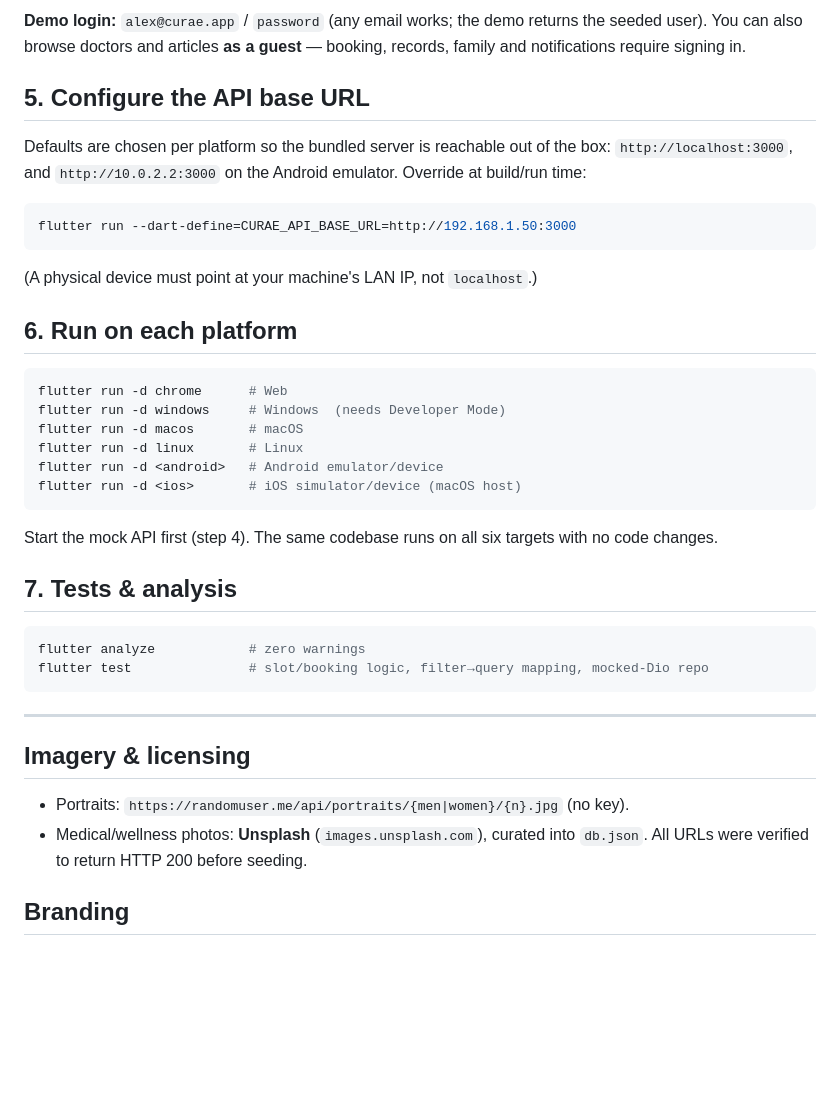
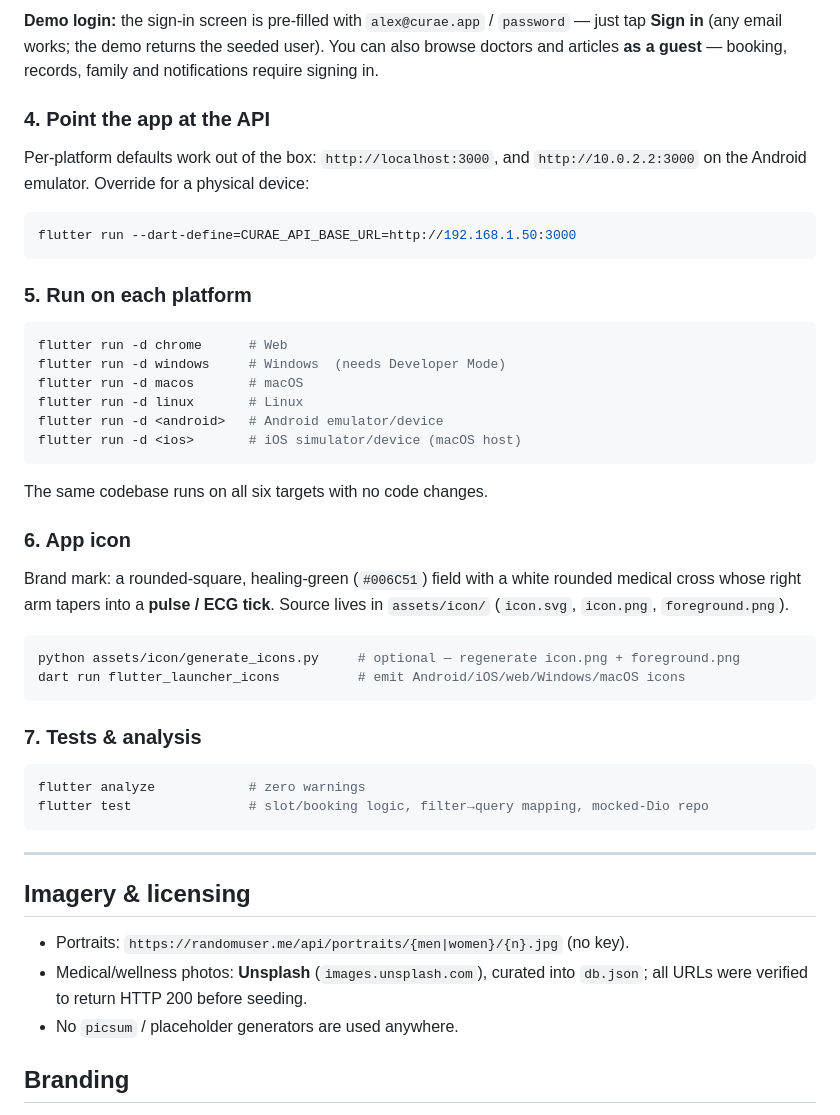
Before and after one commit to esteban-felipe-anaya/Curae, a Markdown page: README.md, the part around one of its changes. Drawn GitHub-style; blank space fills up the shorter version.

````diff
--- a/README.md
+++ b/README.md
@@ -143,21 +174,19 @@ GET  /notifications  ·  PATCH /notifications/:id
 
-**Demo login:** `alex@curae.app` / `password` (any email works; the demo
-returns the seeded user). You can also browse doctors and articles **as a
-guest** — booking, records, family and notifications require signing in.
+**Demo login:** the sign-in screen is pre-filled with `alex@curae.app` /
+`password` — just tap **Sign in** (any email works; the demo returns the seeded
+user). You can also browse doctors and articles **as a guest** — booking,
+records, family and notifications require signing in.
 
-## 5. Configure the API base URL
+### 4. Point the app at the API
 
-Defaults are chosen per platform so the bundled server is reachable out of the
-box: `http://localhost:3000`, and `http://10.0.2.2:3000` on the Android emulator.
-Override at build/run time:
+Per-platform defaults work out of the box: `http://localhost:3000`, and
+`http://10.0.2.2:3000` on the Android emulator. Override for a physical device:
 
 ```bash
 flutter run --dart-define=CURAE_API_BASE_URL=http://192.168.1.50:3000
 ```
 
-(A physical device must point at your machine's LAN IP, not `localhost`.)
-
-## 6. Run on each platform
+### 5. Run on each platform
 
 ```bash
 flutter run -d chrome      # Web
@@ -168,10 +197,20 @@ flutter run -d <android>   # Android emulator/device
 flutter run -d <ios>       # iOS simulator/device (macOS host)
 ```
 
-Start the mock API first (step 4). The same codebase runs on all six targets
-with no code changes.
+The same codebase runs on all six targets with no code changes.
 
-## 7. Tests & analysis
+### 6. App icon
+
+Brand mark: a rounded-square, healing-green (`#006C51`) field with a white
+rounded medical cross whose right arm tapers into a **pulse / ECG tick**. Source
+lives in `assets/icon/` (`icon.svg`, `icon.png`, `foreground.png`).
+
+```bash
+python assets/icon/generate_icons.py     # optional — regenerate icon.png + foreground.png
+dart run flutter_launcher_icons          # emit Android/iOS/web/Windows/macOS icons
+```
+
+### 7. Tests & analysis
 
 ```bash
 flutter analyze            # zero warnings
@@ -184,7 +223,8 @@ flutter test               # slot/booking logic, filter→query mapping, mocked-
 
 - Portraits: `https://randomuser.me/api/portraits/{men|women}/{n}.jpg` (no key).
 - Medical/wellness photos: **Unsplash** (`images.unsplash.com`), curated into
-  `db.json`. All URLs were verified to return HTTP 200 before seeding.
+  `db.json`; all URLs were verified to return HTTP 200 before seeding.
+- No `picsum` / placeholder generators are used anywhere.
 
 ## Branding
 
````
Also changed, not shown: other parts of README.md (+81 -50 lines), screenshots/curae-0.png (added), screenshots/curae-1.png (added), screenshots/curae-2.png (added), screenshots/curae-3.png (added), screenshots/curae-4.png (added), 5 other files.
